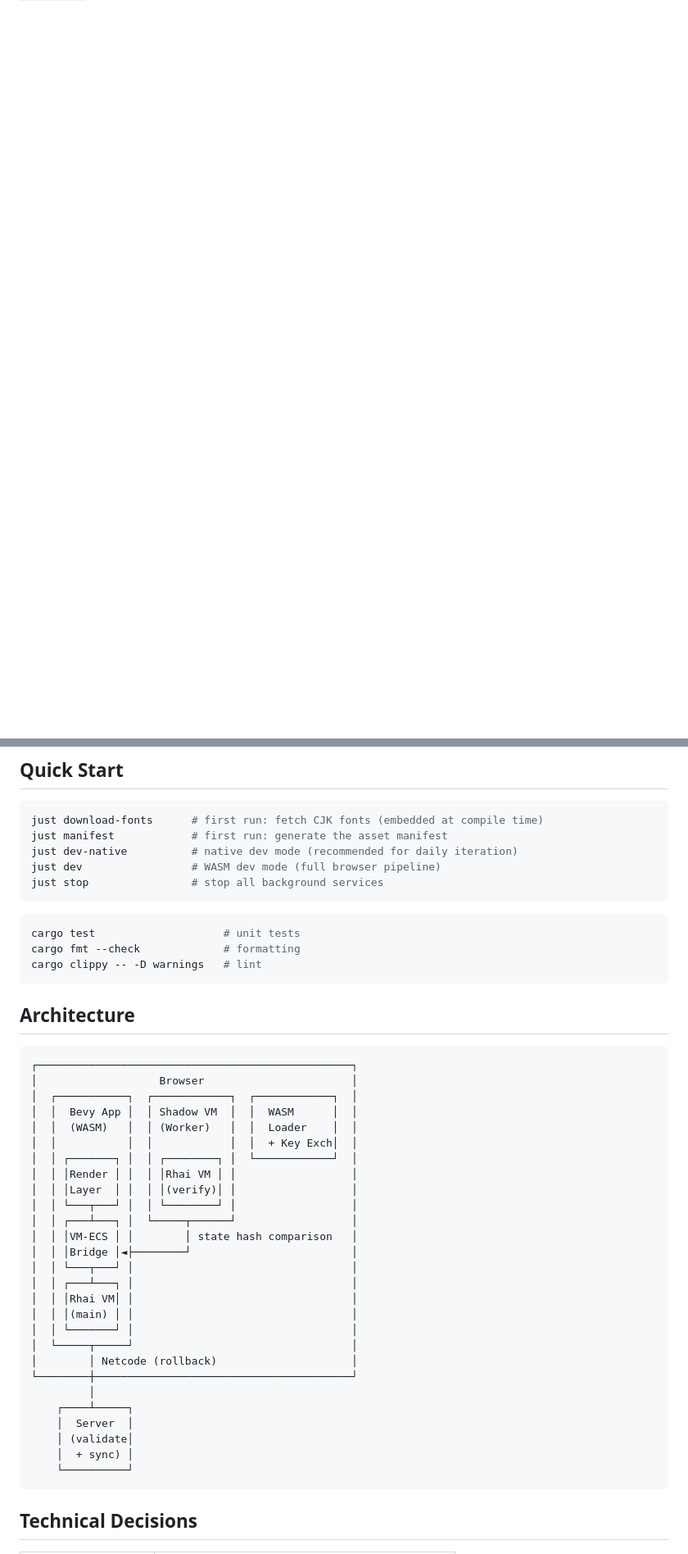
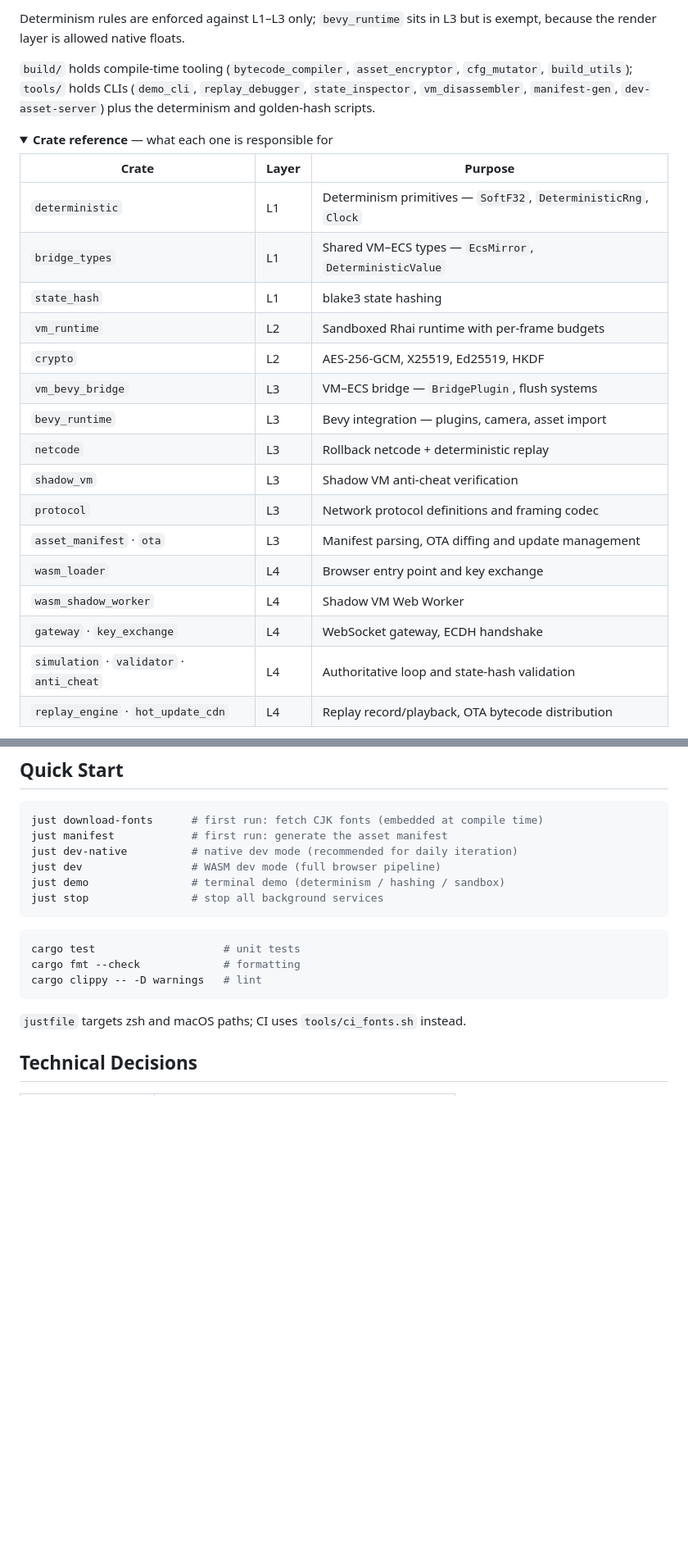
Before and after one commit to XX-Batsu/bevy-personal-test, a Markdown page: README.md, 2 parts joined by grey strips. Shown at 82% size. Drawn GitHub-style; folded sections open; blank space fills up the shorter version.

````diff
--- a/README.md
+++ b/README.md
@@ -76,0 +156,30 @@ will not render. From a checkout, `just dev-native` does the same.
+Determinism rules are enforced against L1–L3 only; `bevy_runtime` sits in L3 but
+is exempt, because the render layer is allowed native floats.
+
+`build/` holds compile-time tooling (`bytecode_compiler`, `asset_encryptor`,
+`cfg_mutator`, `build_utils`); `tools/` holds CLIs (`demo_cli`,
+`replay_debugger`, `state_inspector`, `vm_disassembler`, `manifest-gen`,
+`dev-asset-server`) plus the determinism and golden-hash scripts.
+
+<details>
+<summary><b>Crate reference</b> — what each one is responsible for</summary>
+
+| Crate | Layer | Purpose |
+| --- | --- | --- |
+| `deterministic` | L1 | Determinism primitives — `SoftF32`, `DeterministicRng`, `Clock` |
+| `bridge_types` | L1 | Shared VM–ECS types — `EcsMirror`, `DeterministicValue` |
+| `state_hash` | L1 | blake3 state hashing |
+| `vm_runtime` | L2 | Sandboxed Rhai runtime with per-frame budgets |
+| `crypto` | L2 | AES-256-GCM, X25519, Ed25519, HKDF |
+| `vm_bevy_bridge` | L3 | VM–ECS bridge — `BridgePlugin`, flush systems |
+| `bevy_runtime` | L3 | Bevy integration — plugins, camera, asset import |
+| `netcode` | L3 | Rollback netcode + deterministic replay |
+| `shadow_vm` | L3 | Shadow VM anti-cheat verification |
+| `protocol` | L3 | Network protocol definitions and framing codec |
+| `asset_manifest` · `ota` | L3 | Manifest parsing, OTA diffing and update management |
+| `wasm_loader` | L4 | Browser entry point and key exchange |
+| `wasm_shadow_worker` | L4 | Shadow VM Web Worker |
+| `gateway` · `key_exchange` | L4 | WebSocket gateway, ECDH handshake |
+| `simulation` · `validator` · `anti_cheat` | L4 | Authoritative loop and state-hash validation |
+| `replay_engine` · `hot_update_cdn` | L4 | Replay record/playback, OTA bytecode distribution |
+
@@ -81,6 +215,7 @@ just download-fonts      # first run: fetch CJK fonts (embedded at compile time)
 just manifest            # first run: generate the asset manifest
 just dev-native          # native dev mode (recommended for daily iteration)
 just dev                 # WASM dev mode (full browser pipeline)
+just demo                # terminal demo (determinism / hashing / sandbox)
 just stop                # stop all background services
 ```
 
@@ -90,37 +225,7 @@ cargo fmt --check             # formatting
 cargo clippy -- -D warnings   # lint
 ```
 
-## Architecture
-
-```
-┌─────────────────────────────────────────────────┐
-│                   Browser                       │
-│  ┌───────────┐  ┌────────────┐  ┌────────────┐  │
-│  │  Bevy App │  │ Shadow VM  │  │  WASM      │  │
-│  │  (WASM)   │  │ (Worker)   │  │  Loader    │  │
-│  │           │  │            │  │  + Key Exch│  │
-│  │ ┌───────┐ │  │ ┌────────┐ │  └────────────┘  │
-│  │ │Render │ │  │ │Rhai VM │ │                  │
-│  │ │Layer  │ │  │ │(verify)│ │                  │
-│  │ └───┬───┘ │  │ └────────┘ │                  │
-│  │ ┌───┴───┐ │  └─────┬──────┘                  │
-│  │ │VM-ECS │ │        │ state hash comparison   │
-│  │ │Bridge │◄├────────┘                         │
-│  │ └───┬───┘ │                                  │
-│  │ ┌───┴───┐ │                                  │
-│  │ │Rhai VM│ │                                  │
-│  │ │(main) │ │                                  │
-│  │ └───────┘ │                                  │
-│  └─────┬─────┘                                  │
-│        │ Netcode (rollback)                     │
-└────────┼────────────────────────────────────────┘
-         │
-    ┌────┴─────┐
-    │  Server  │
-    │ (validate│
-    │  + sync) │
-    └──────────┘
-```
+`justfile` targets zsh and macOS paths; CI uses `tools/ci_fonts.sh` instead.
 
 ## Technical Decisions
 
````
Also changed, not shown: other parts of README.md (+152 -72 lines).
